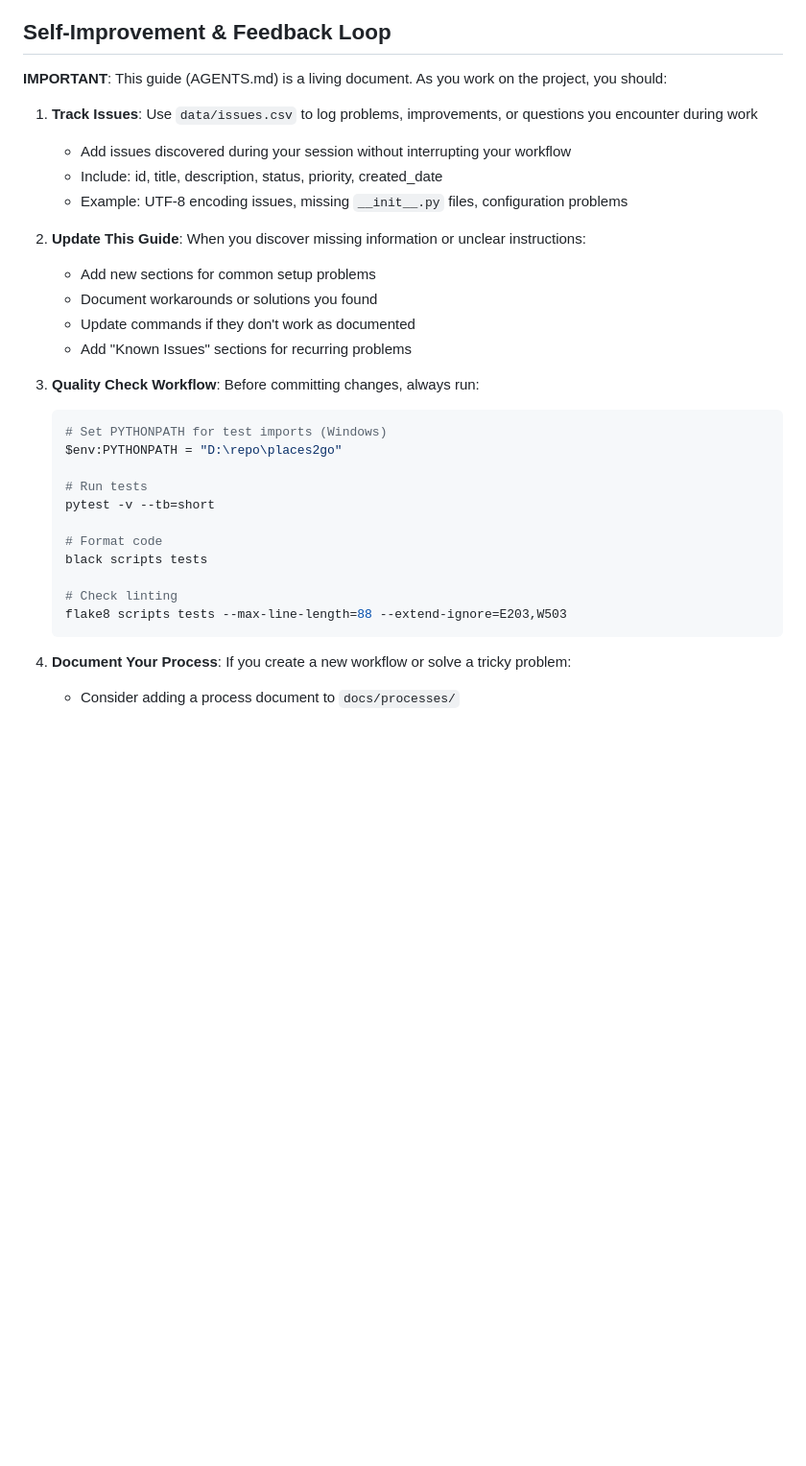
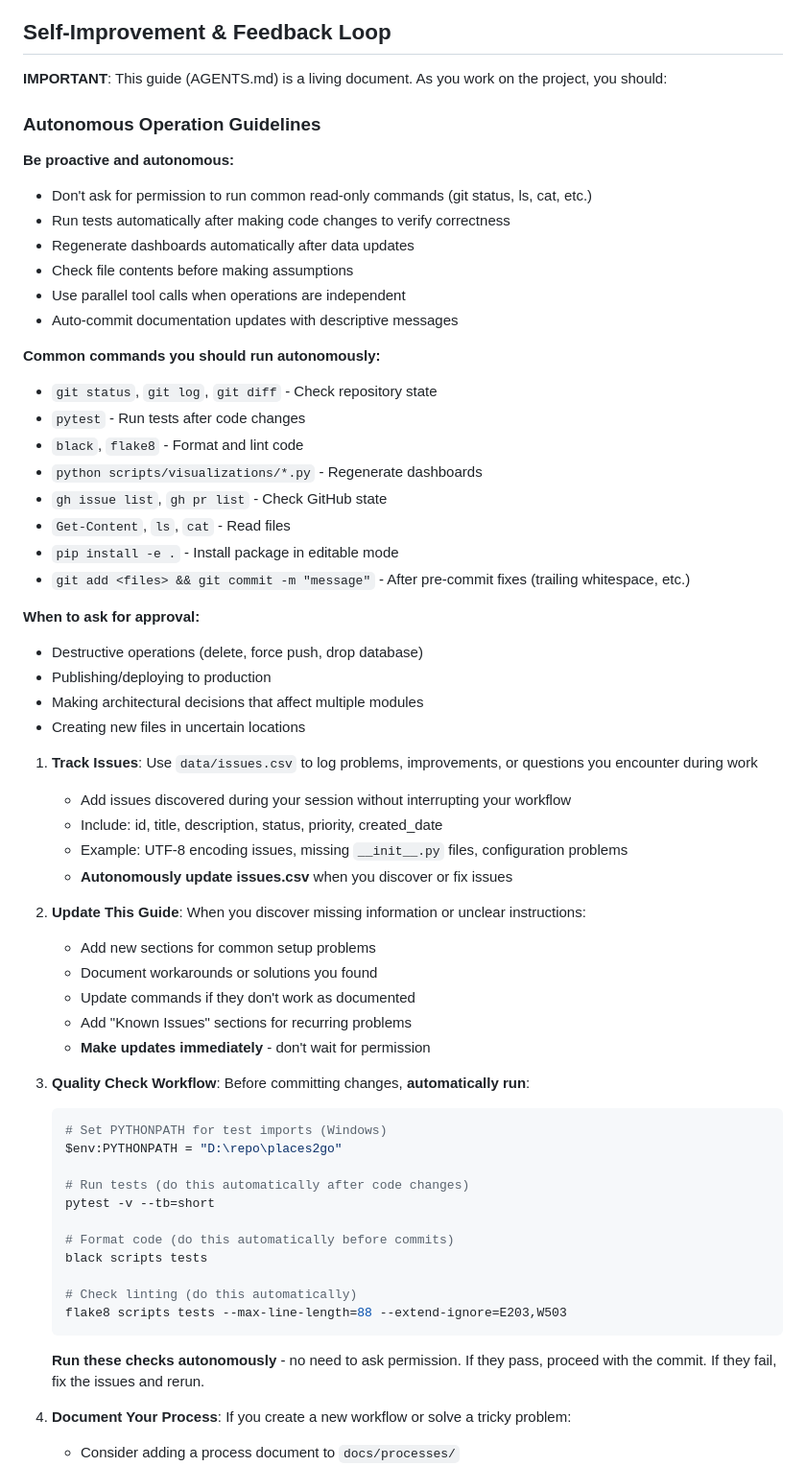
Before and after one commit to NCAsterism/places2go, a Markdown page: AGENTS.md, the part around one of its changes. Shown at 96% size. Drawn GitHub-style; blank space fills up the shorter version.

````diff
--- a/AGENTS.md
+++ b/AGENTS.md
@@ -51,31 +51,61 @@ This is required for tests to import modules correctly.
 
 **IMPORTANT**: This guide (AGENTS.md) is a living document. As you work on the project, you should:
 
+### Autonomous Operation Guidelines
+
+**Be proactive and autonomous:**
+- Don't ask for permission to run common read-only commands (git status, ls, cat, etc.)
+- Run tests automatically after making code changes to verify correctness
+- Regenerate dashboards automatically after data updates
+- Check file contents before making assumptions
+- Use parallel tool calls when operations are independent
+- Auto-commit documentation updates with descriptive messages
+
+**Common commands you should run autonomously:**
+- `git status`, `git log`, `git diff` - Check repository state
+- `pytest` - Run tests after code changes
+- `black`, `flake8` - Format and lint code
+- `python scripts/visualizations/*.py` - Regenerate dashboards
+- `gh issue list`, `gh pr list` - Check GitHub state
+- `Get-Content`, `ls`, `cat` - Read files
+- `pip install -e .` - Install package in editable mode
+- `git add <files> && git commit -m "message"` - After pre-commit fixes (trailing whitespace, etc.)
+
+**When to ask for approval:**
+- Destructive operations (delete, force push, drop database)
+- Publishing/deploying to production
+- Making architectural decisions that affect multiple modules
+- Creating new files in uncertain locations
+
 1. **Track Issues**: Use `data/issues.csv` to log problems, improvements, or questions you encounter during work
    - Add issues discovered during your session without interrupting your workflow
    - Include: id, title, description, status, priority, created_date
    - Example: UTF-8 encoding issues, missing `__init__.py` files, configuration problems
+   - **Autonomously update issues.csv** when you discover or fix issues
 
 2. **Update This Guide**: When you discover missing information or unclear instructions:
    - Add new sections for common setup problems
    - Document workarounds or solutions you found
    - Update commands if they don't work as documented
    - Add "Known Issues" sections for recurring problems
+   - **Make updates immediately** - don't wait for permission
 
-3. **Quality Check Workflow**: Before committing changes, always run:
+3. **Quality Check Workflow**: Before committing changes, **automatically run**:
    ```powershell
    # Set PYTHONPATH for test imports (Windows)
    $env:PYTHONPATH = "D:\repo\places2go"
 
-   # Run tests
+   # Run tests (do this automatically after code changes)
    pytest -v --tb=short
 
-   # Format code
+   # Format code (do this automatically before commits)
    black scripts tests
 
-   # Check linting
+   # Check linting (do this automatically)
    flake8 scripts tests --max-line-length=88 --extend-ignore=E203,W503
    ```
+
+   **Run these checks autonomously** - no need to ask permission. If they pass, proceed with the commit. If they fail, fix the issues and rerun.
 
 4. **Document Your Process**: If you create a new workflow or solve a tricky problem:
    - Consider adding a process document to `docs/processes/`
````
Also changed, not shown: other parts of AGENTS.md (+55 -1 lines).
